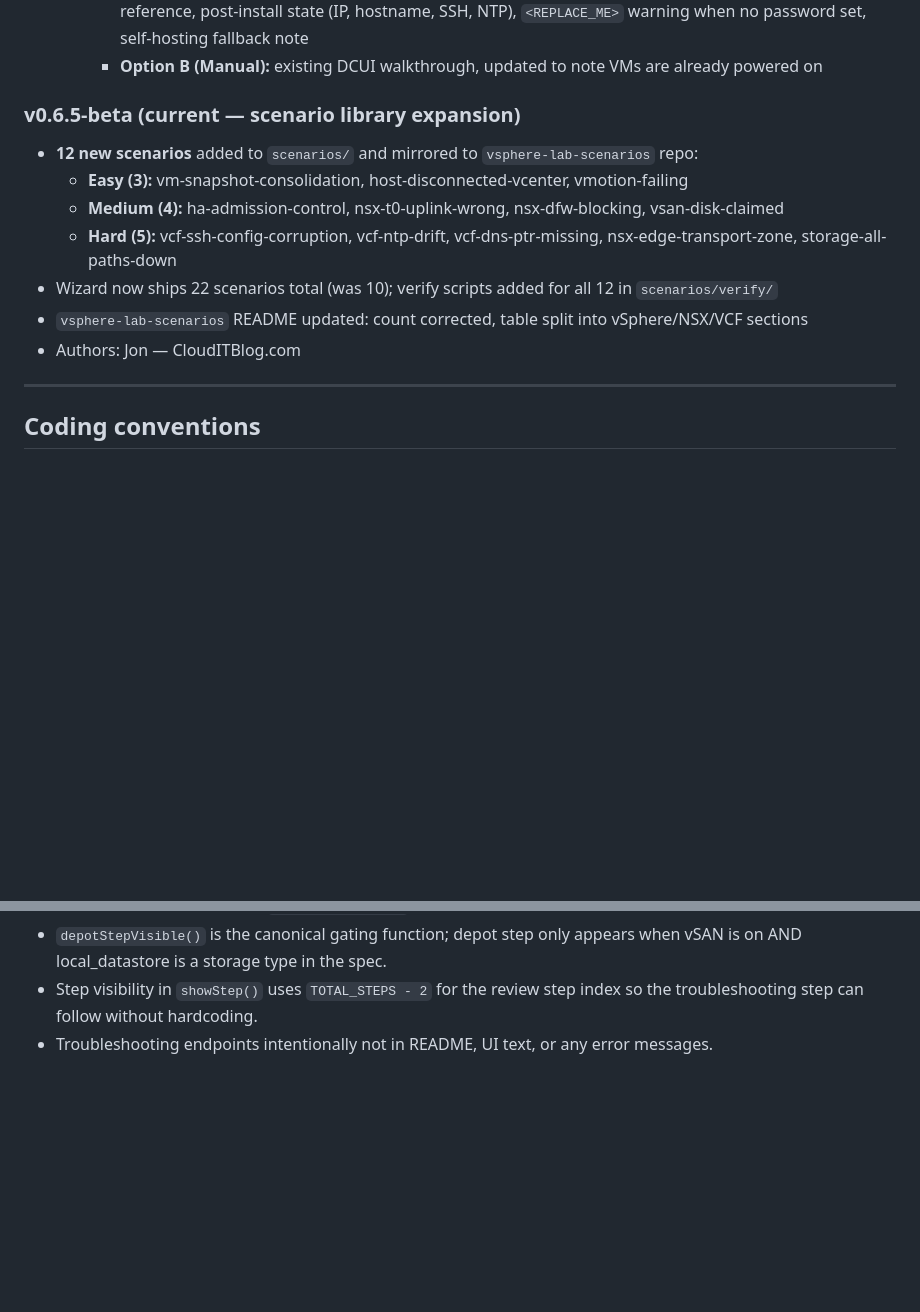
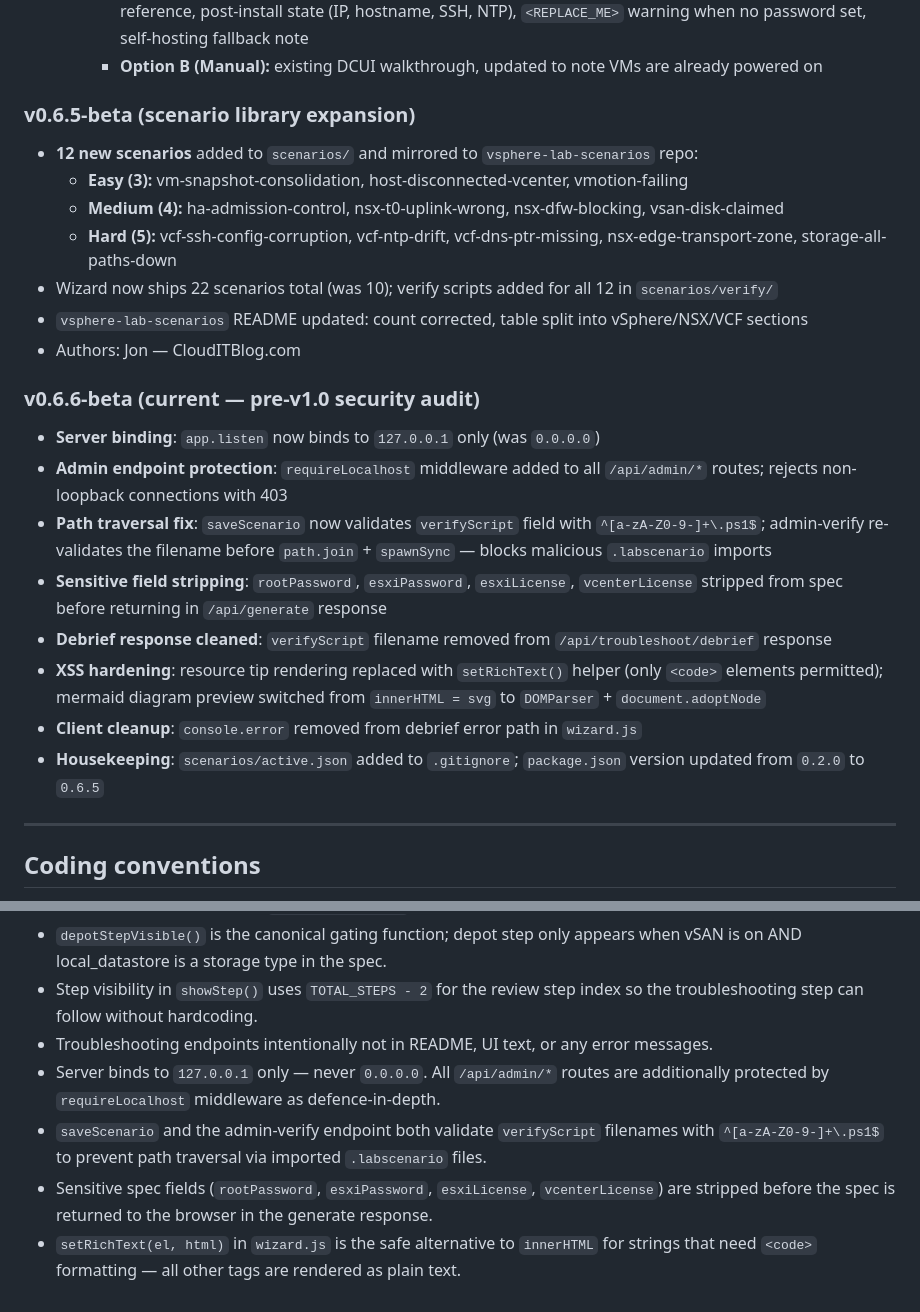
Before and after one commit to redeye365/vsphere-lab-wizard, a Markdown page: CLAUDE.md, 2 parts joined by grey strips. Rendered like a GitHub page; blank space fills up the shorter version.

Commit message:
docs(CLAUDE.md): update to v0.6.6-beta state
- Removed 'current' label from v0.6.5-beta
- Added v0.6.6-beta entry covering all pre-v1.0 security audit fixes
- Added security/binding conventions to coding conventions section

Co-Authored-By: Claude Sonnet 4.6 <noreply@anthropic.com>

```diff
--- a/CLAUDE.md
+++ b/CLAUDE.md
@@ -252,7 +252,7 @@ network diagram, prerequisites.
     - **Option A (Kickstart, recommended):** Shift+O at boot menu, `ks=` URL format, `-WizardIp` URL reference, post-install state (IP, hostname, SSH, NTP), `<REPLACE_ME>` warning when no password set, self-hosting fallback note
     - **Option B (Manual):** existing DCUI walkthrough, updated to note VMs are already powered on
 
-### v0.6.5-beta (current — scenario library expansion)
+### v0.6.5-beta (scenario library expansion)
 - **12 new scenarios** added to `scenarios/` and mirrored to `vsphere-lab-scenarios` repo:
   - **Easy (3):** vm-snapshot-consolidation, host-disconnected-vcenter, vmotion-failing
   - **Medium (4):** ha-admission-control, nsx-t0-uplink-wrong, nsx-dfw-blocking, vsan-disk-claimed
@@ -260,6 +260,16 @@ network diagram, prerequisites.
 - Wizard now ships 22 scenarios total (was 10); verify scripts added for all 12 in `scenarios/verify/`
 - `vsphere-lab-scenarios` README updated: count corrected, table split into vSphere/NSX/VCF sections
 - Authors: Jon — CloudITBlog.com
+
+### v0.6.6-beta (current — pre-v1.0 security audit)
+- **Server binding**: `app.listen` now binds to `127.0.0.1` only (was `0.0.0.0`)
+- **Admin endpoint protection**: `requireLocalhost` middleware added to all `/api/admin/*` routes; rejects non-loopback connections with 403
+- **Path traversal fix**: `saveScenario` now validates `verifyScript` field with `^[a-zA-Z0-9-]+\.ps1$`; admin-verify re-validates the filename before `path.join` + `spawnSync` — blocks malicious `.labscenario` imports
+- **Sensitive field stripping**: `rootPassword`, `esxiPassword`, `esxiLicense`, `vcenterLicense` stripped from spec before returning in `/api/generate` response
+- **Debrief response cleaned**: `verifyScript` filename removed from `/api/troubleshoot/debrief` response
+- **XSS hardening**: resource tip rendering replaced with `setRichText()` helper (only `<code>` elements permitted); mermaid diagram preview switched from `innerHTML = svg` to `DOMParser` + `document.adoptNode`
+- **Client cleanup**: `console.error` removed from debrief error path in `wizard.js`
+- **Housekeeping**: `scenarios/active.json` added to `.gitignore`; `package.json` version updated from `0.2.0` to `0.6.5`
 
 ---
 
@@ -274,3 +284,11 @@ network diagram, prerequisites.
 - Step visibility in `showStep()` uses `TOTAL_STEPS - 2` for the review step index so
   the troubleshooting step can follow without hardcoding.
 - Troubleshooting endpoints intentionally not in README, UI text, or any error messages.
+- Server binds to `127.0.0.1` only — never `0.0.0.0`. All `/api/admin/*` routes are
+  additionally protected by `requireLocalhost` middleware as defence-in-depth.
+- `saveScenario` and the admin-verify endpoint both validate `verifyScript` filenames
+  with `^[a-zA-Z0-9-]+\.ps1$` to prevent path traversal via imported `.labscenario` files.
+- Sensitive spec fields (`rootPassword`, `esxiPassword`, `esxiLicense`, `vcenterLicense`)
+  are stripped before the spec is returned to the browser in the generate response.
+- `setRichText(el, html)` in `wizard.js` is the safe alternative to `innerHTML` for
+  strings that need `<code>` formatting — all other tags are rendered as plain text.
```
